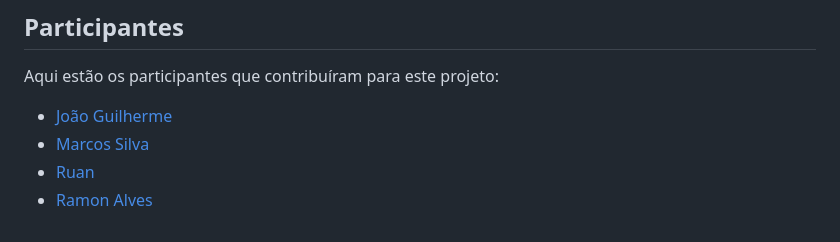
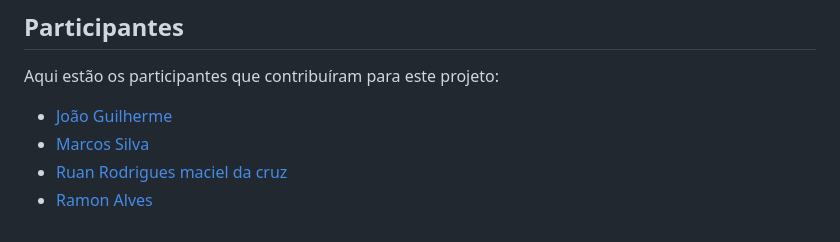
Before and after one commit to RamonVeirone/ed.info-education, a Markdown page: README.md, the part around the change. Drawn GitHub-style.

```diff
--- a/README.md
+++ b/README.md
@@ -72,5 +72,5 @@ Abaixo, está o diagrama UML que representa a estrutura e as relações entre as
 Aqui estão os participantes que contribuíram para este projeto:
 - [João Guilherme](https://github.com/joaopontesdados)
 - [Marcos Silva](https://github.com/Marcosrtb)
-- [Ruan](https://github.com/RuanSenac)
+- [Ruan Rodrigues maciel da cruz ](https://github.com/RuanSenac)
 - [Ramon Alves](https://github.com/RamonVeirone)
```
